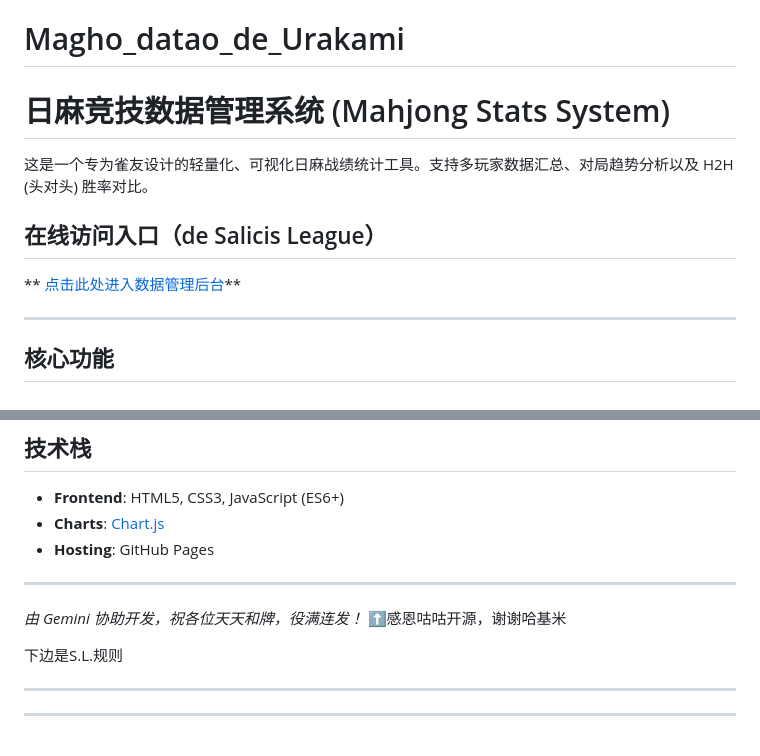
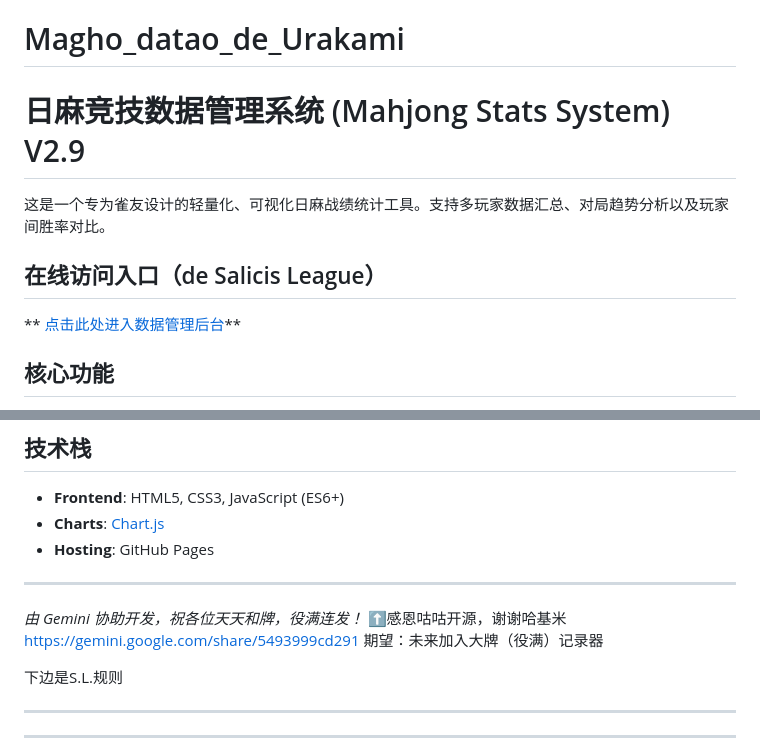
Before and after one commit to Urakamikawa/Magho_datao_de_Urakami, a Markdown page: README.md, 2 parts joined by grey strips. Drawn GitHub-style.

```diff
--- a/README.md
+++ b/README.md
@@ -1,12 +1,10 @@
 # Magho_datao_de_Urakami
-# 日麻竞技数据管理系统 (Mahjong Stats System)
+# 日麻竞技数据管理系统 (Mahjong Stats System) V2.9
 
-这是一个专为雀友设计的轻量化、可视化日麻战绩统计工具。支持多玩家数据汇总、对局趋势分析以及 H2H (头对头) 胜率对比。
+这是一个专为雀友设计的轻量化、可视化日麻战绩统计工具。支持多玩家数据汇总、对局趋势分析以及玩家间胜率对比。
 
 ## 在线访问入口（de Salicis League）
 ** [点击此处进入数据管理后台](https://urakamikawa.github.io/Magho_datao_de_Urakami/)**
-
----
 
 ##  核心功能
 - **自动化统计**：录入点棒后自动计算 UMA、顺位、累计点数、均顺等核心指标。
@@ -38,6 +36,9 @@
 ---
 *由 Gemini 协助开发，祝各位天天和牌，役满连发！*
 ⬆️感恩咕咕开源，谢谢哈基米
+https://gemini.google.com/share/5493999cd291
+期望：未来加入大牌（役满）记录器
+
 
 下边是S.L.规则
 ***
```
